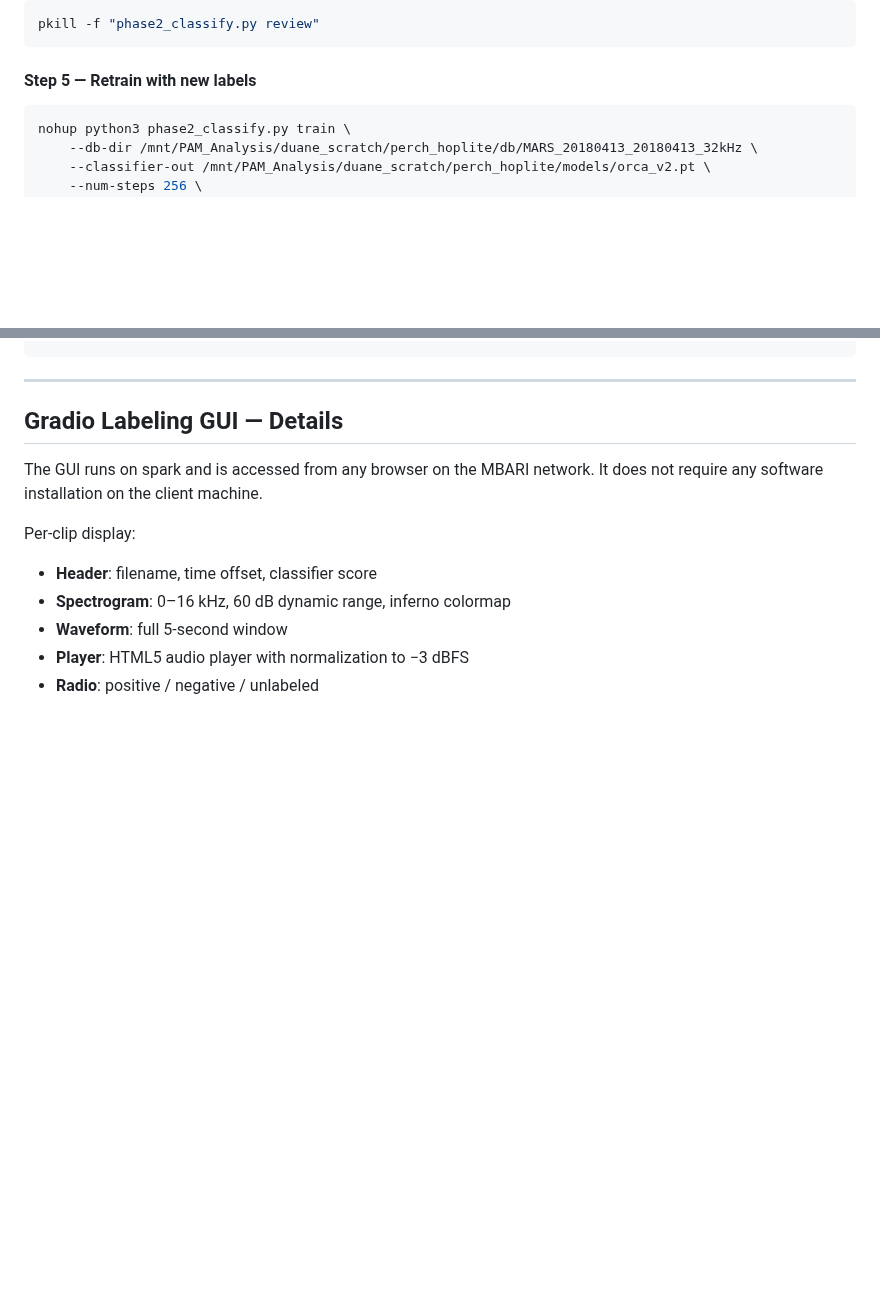
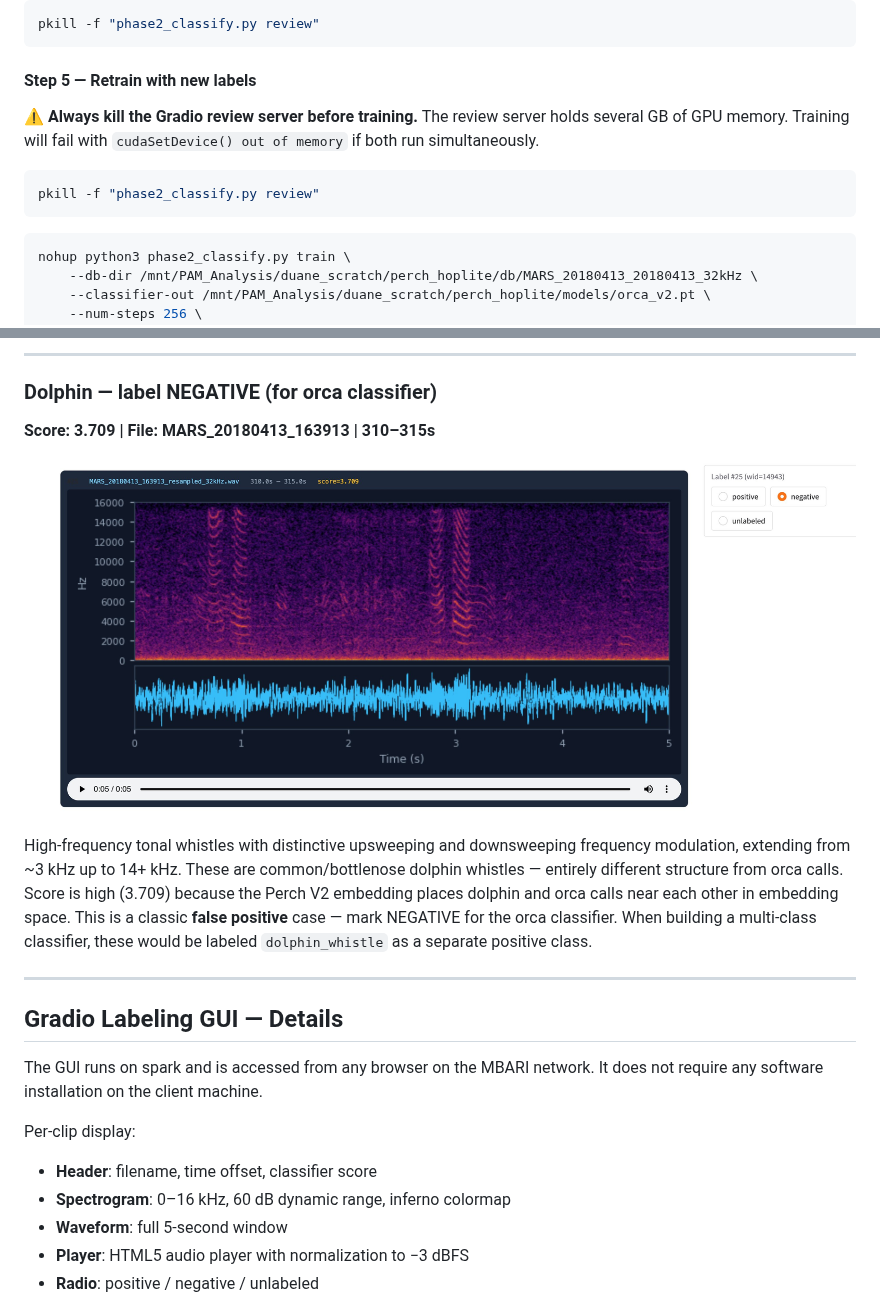
Before and after one commit to duane-edgington/perch-hoplite, a Markdown page: README.md, 2 parts joined by grey strips. Drawn GitHub-style; pictures changed too: dolphin.png (added); blank space fills up the shorter version.

````diff
--- a/README.md
+++ b/README.md
@@ -262,6 +262,14 @@ pkill -f "phase2_classify.py review"
 
 #### Step 5 — Retrain with new labels
 
+⚠️ **Always kill the Gradio review server before training.** The review server
+holds several GB of GPU memory. Training will fail with `cudaSetDevice() out of memory`
+if both run simultaneously.
+
+```bash
+pkill -f "phase2_classify.py review"
+```
+
 ```bash
 nohup python3 phase2_classify.py train \
     --db-dir /mnt/PAM_Analysis/duane_scratch/perch_hoplite/db/MARS_20180413_20180413_32kHz \
@@ -370,3 +412,18 @@ background          # featureless background / flow noise
+---
+
+### Dolphin — label NEGATIVE (for orca classifier)
+**Score: 3.709 | File: MARS_20180413_163913 | 310–315s**
+
+![Dolphin spectrogram](dolphin.png)
+
+High-frequency tonal whistles with distinctive upsweeping and downsweeping
+frequency modulation, extending from ~3 kHz up to 14+ kHz. These are
+common/bottlenose dolphin whistles — entirely different structure from
+orca calls. Score is high (3.709) because the Perch V2 embedding places
+dolphin and orca calls near each other in embedding space. This is a
+classic **false positive** case — mark NEGATIVE for the orca classifier.
+When building a multi-class classifier, these would be labeled
+`dolphin_whistle` as a separate positive class.
 
 ---
 
````
Also changed, not shown: other parts of README.md (+34 -0 lines), background.png (added), orca.png (added).
